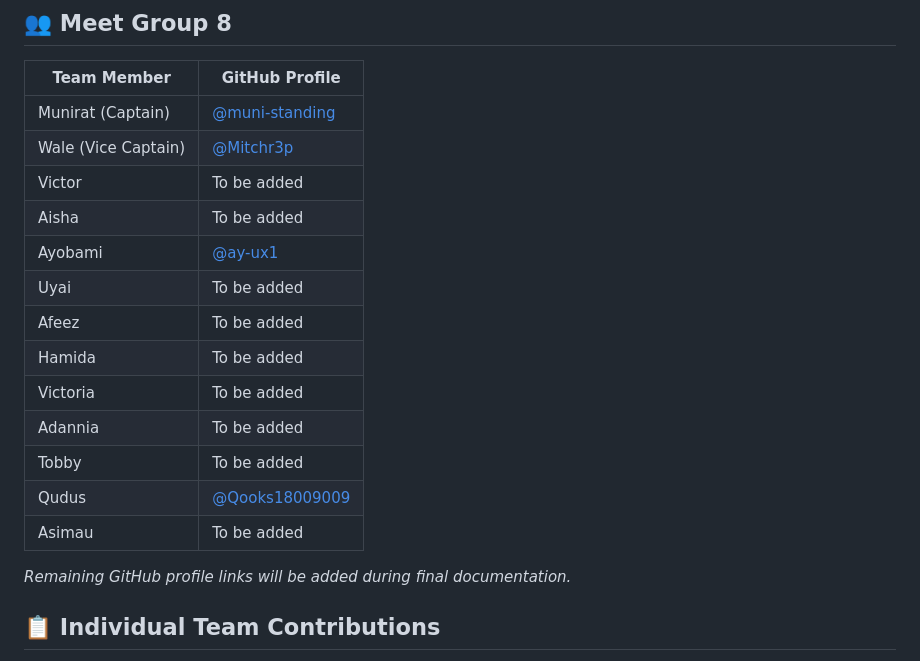
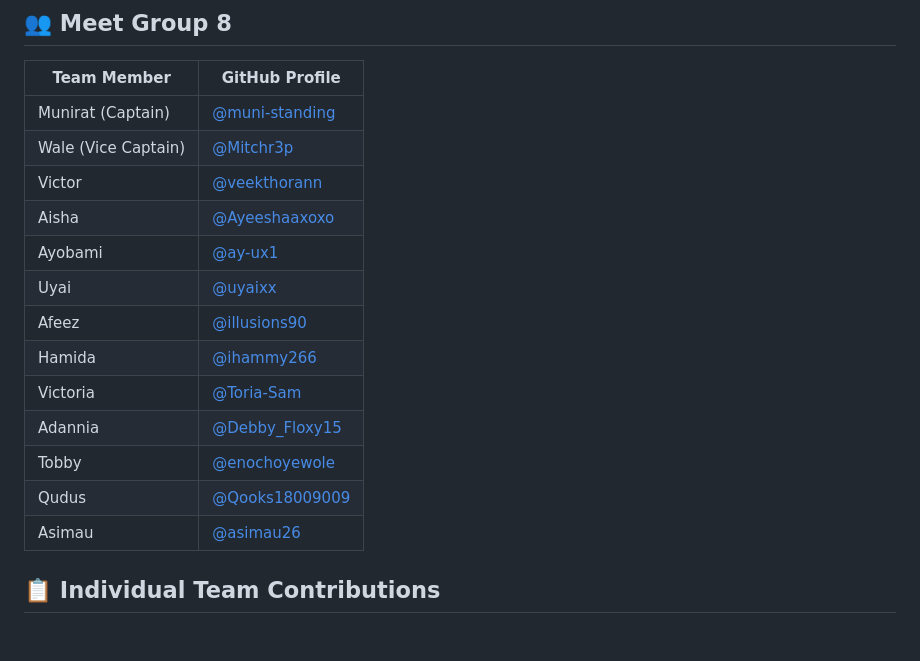
Before and after one commit to muni-standing/group-8-frontend-capstone-hajime-cohort, a Markdown page: README.md, the part around the change. Rendered like a GitHub page; blank space fills up the shorter version.

Commit message:
added team members usernames and github profile link in the README file

```diff
--- a/README.md
+++ b/README.md
@@ -36,21 +36,19 @@ This repository contains the project's source code, documentation, and developme
 
 | Team Member | GitHub Profile |
 |---|---|
-| Munirat (Captain) | [@muni-standing](https://github.com/muni-standing) |
-| Wale (Vice Captain) | [@Mitchr3p](https://github.com/Mitchr3p) |
-| Victor | To be added |
-| Aisha | To be added |
-| Ayobami | [@ay-ux1](https://github.com/ay-ux1) |
-| Uyai | To be added |
-| Afeez | To be added |
-| Hamida | To be added |
-| Victoria | To be added |
-| Adannia | To be added |
-| Tobby | To be added |
-| Qudus | [@Qooks18009009](https://github.com/Qooks18009009) |
-| Asimau | To be added |
-
-*Remaining GitHub profile links will be added during final documentation.*
+| Munirat (Captain)   |  [@muni-standing](https://github.com/muni-standing)
+| Wale (Vice Captain) | [@Mitchr3p](https://github.com/Mitchr3p)
+| Victor              | [@veekthorann](https://github.com/veekthorann)
+| Aisha               | [@Ayeeshaaxoxo](https://github.com/Ayeeshaaxoxo)
+| Ayobami             | [@ay-ux1](https://github.com/ay-ux1)
+| Uyai                | [@uyaixx](https://github.com/uyaixx)
+| Afeez               | [@illusions90](https://github.com/illusions90)
+| Hamida              | [@ihammy266](https://github.com/ihammy266)
+| Victoria            | [@Toria-Sam](https://github.com/Toria-Sam)
+| Adannia             | [@Debby_Floxy15](https://github.com/Debby_Floxy15)
+| Tobby               | [@enochoyewole](https://github.com/enochoyewole)
+| Qudus               | [@Qooks18009009](https://github.com/Qooks18009009)
+| Asimau              | [@asimau26](https://githubcomasimau26)
 
 ## 📋 Individual Team Contributions
 
```
